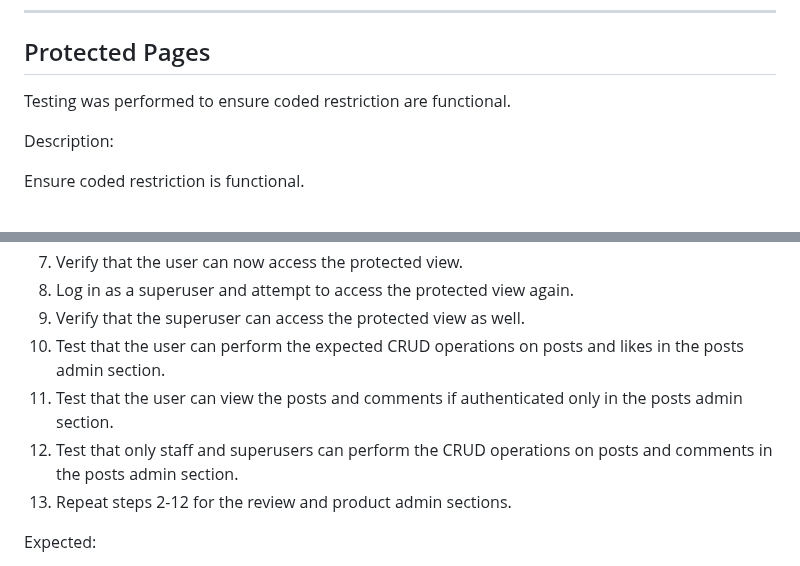
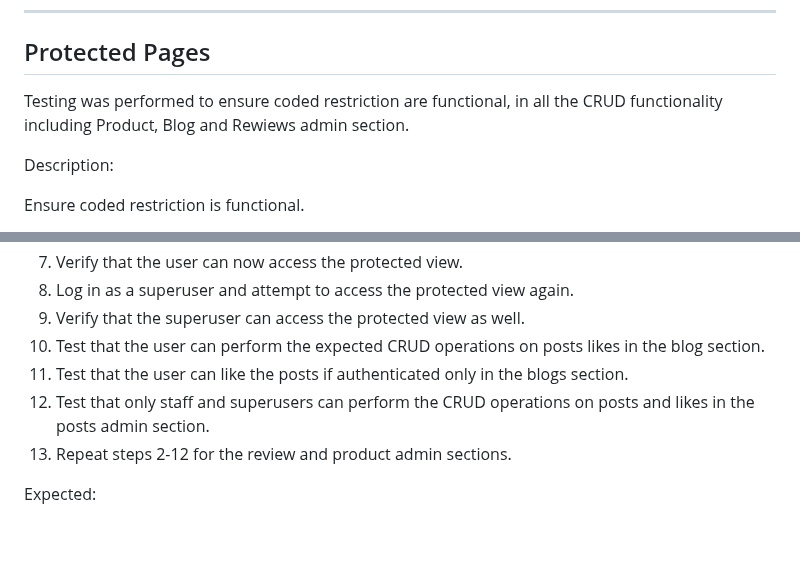
Before and after one commit to mickymacirl/CI-P5-EGZ, a Markdown page: TESTING.md, 2 parts joined by grey strips. Drawn GitHub-style; blank space fills up the shorter version.

Commit message:
fix testing fuctionaltext and formatting

```diff
--- a/TESTING.md
+++ b/TESTING.md
@@ -400,7 +400,7 @@ Actual:
 
 ## Protected Pages
 
-Testing was performed to ensure coded restriction are functional.
+Testing was performed to ensure coded restriction are functional, in all the CRUD functionality including Product, Blog and Rewiews admin section.
 
 Description:
 
@@ -417,9 +417,9 @@ Steps:
 7. Verify that the user can now access the protected view.
 8. Log in as a superuser and attempt to access the protected view again.
 9. Verify that the superuser can access the protected view as well.
-10. Test that the user can perform the expected CRUD operations on posts and likes in the posts admin section.
-11. Test that the user can view the posts and comments if authenticated only in the posts admin section.
-12. Test that only staff and superusers can perform the CRUD operations on posts and comments in the posts admin section.
+10. Test that the user can perform the expected CRUD operations on posts likes in the blog section.
+11. Test that the user can like the posts if authenticated only in the blogs section.
+12. Test that only staff and superusers can perform the CRUD operations on posts and likes in the posts admin section.
 13. Repeat steps 2-12 for the review and product admin sections.
 
 Expected:
```
